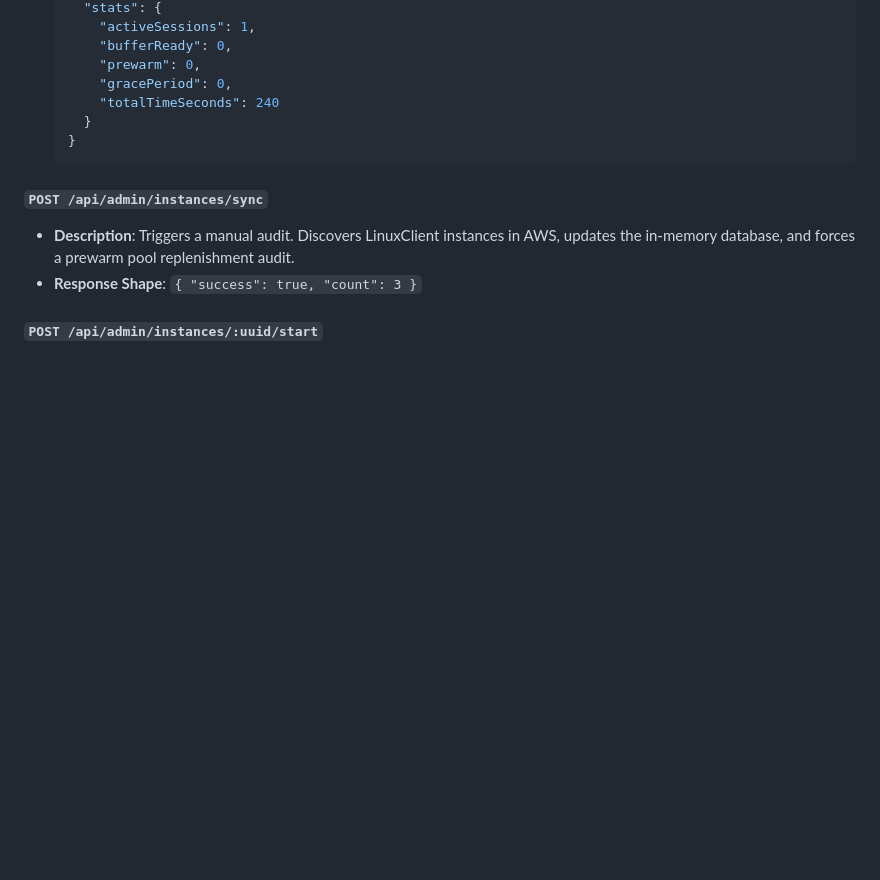
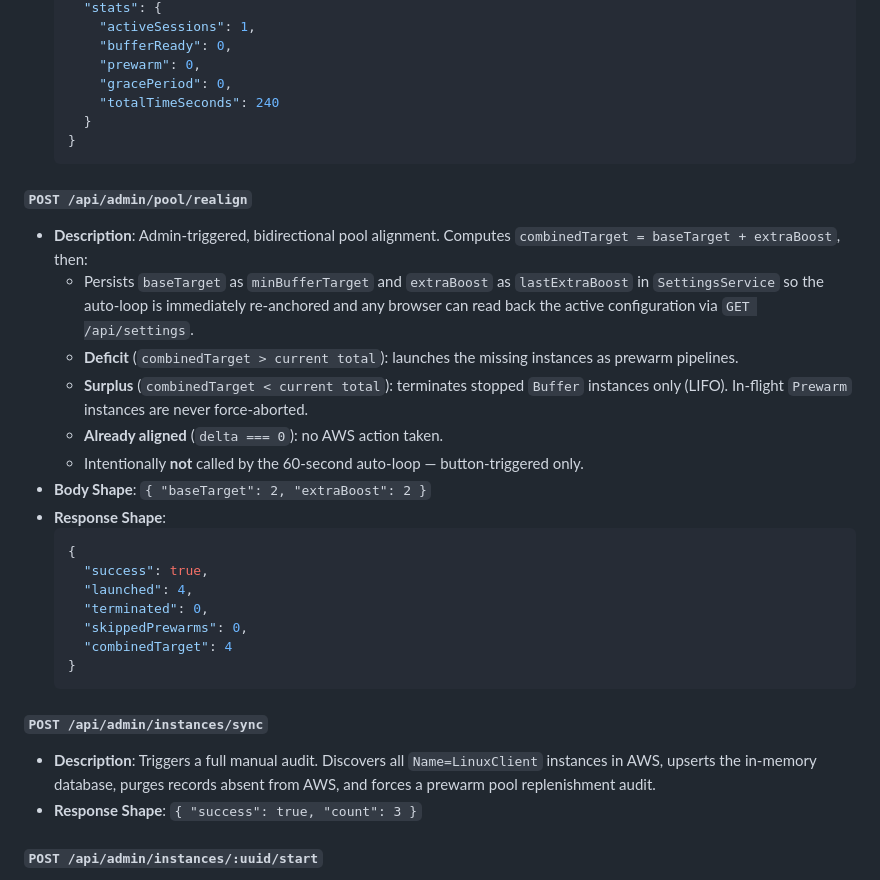
Before and after one commit to adavtyan815-art/maximall-web, a Markdown page: docs/api_reference.md, the part around one of its changes. GitHub-like rendering; blank space fills up the shorter version.

````diff
--- a/docs/api_reference.md
+++ b/docs/api_reference.md
@@ -37,8 +37,27 @@ This document maps all REST API endpoints and Socket.IO WebSocket events exposed
   }
   ```
 
+#### `POST /api/admin/pool/realign`
+- **Description**: Admin-triggered, bidirectional pool alignment. Computes `combinedTarget = baseTarget + extraBoost`, then:
+  - Persists `baseTarget` as `minBufferTarget` and `extraBoost` as `lastExtraBoost` in `SettingsService` so the auto-loop is immediately re-anchored and any browser can read back the active configuration via `GET /api/settings`.
+  - **Deficit** (`combinedTarget > current total`): launches the missing instances as prewarm pipelines.
+  - **Surplus** (`combinedTarget < current total`): terminates stopped `Buffer` instances only (LIFO). In-flight `Prewarm` instances are never force-aborted.
+  - **Already aligned** (`delta === 0`): no AWS action taken.
+  - Intentionally **not** called by the 60-second auto-loop — button-triggered only.
+- **Body Shape**: `{ "baseTarget": 2, "extraBoost": 2 }`
+- **Response Shape**:
+  ```json
+  {
+    "success": true,
+    "launched": 4,
+    "terminated": 0,
+    "skippedPrewarms": 0,
+    "combinedTarget": 4
+  }
+  ```
+
 #### `POST /api/admin/instances/sync`
-- **Description**: Triggers a manual audit. Discovers LinuxClient instances in AWS, updates the in-memory database, and forces a prewarm pool replenishment audit.
+- **Description**: Triggers a full manual audit. Discovers all `Name=LinuxClient` instances in AWS, upserts the in-memory database, purges records absent from AWS, and forces a prewarm pool replenishment audit.
 - **Response Shape**: `{ "success": true, "count": 3 }`
 
 #### `POST /api/admin/instances/:uuid/start`
````
Also changed, not shown: other parts of docs/api_reference.md (+29 -1 lines), docs/architecture.md (+2 -1 lines), docs/lifecycle.md (+31 -9 lines).
